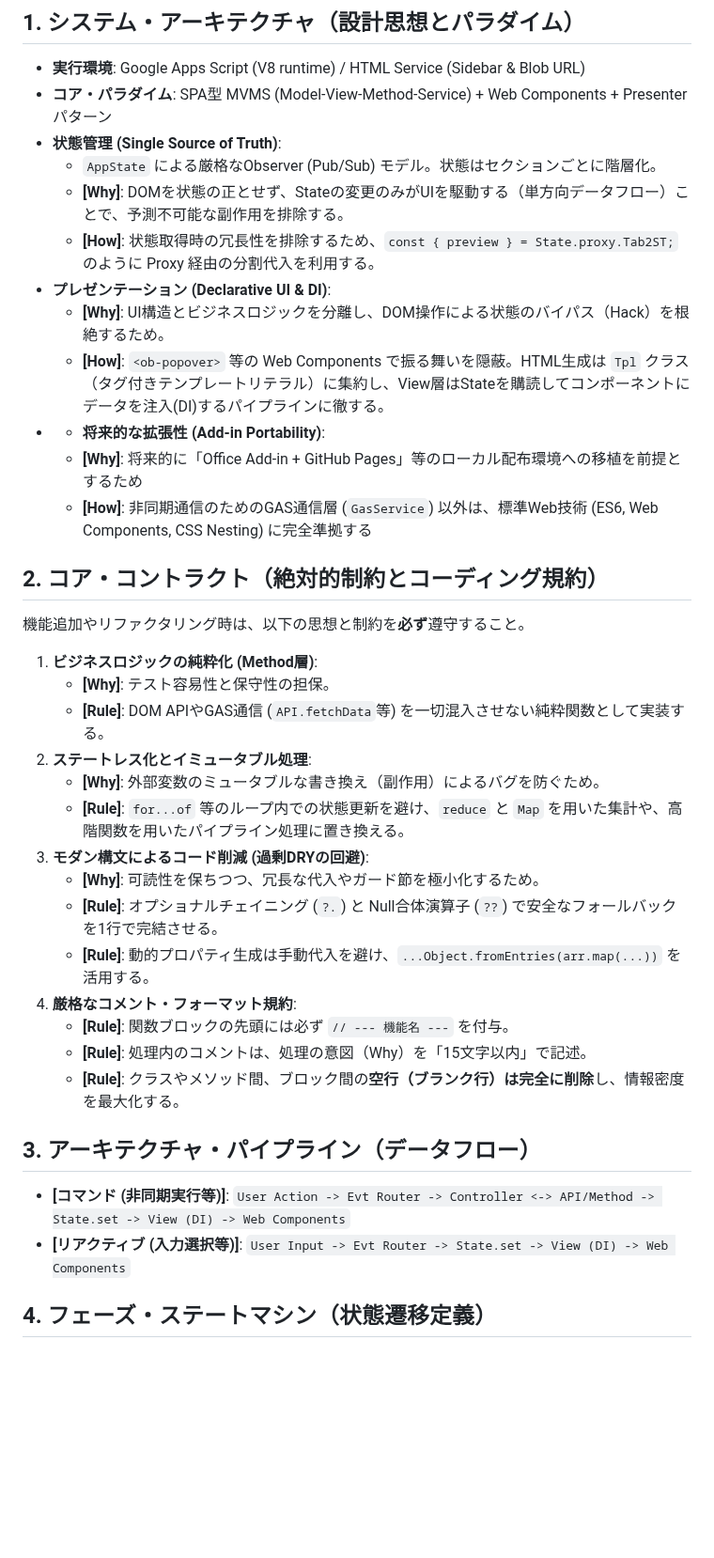
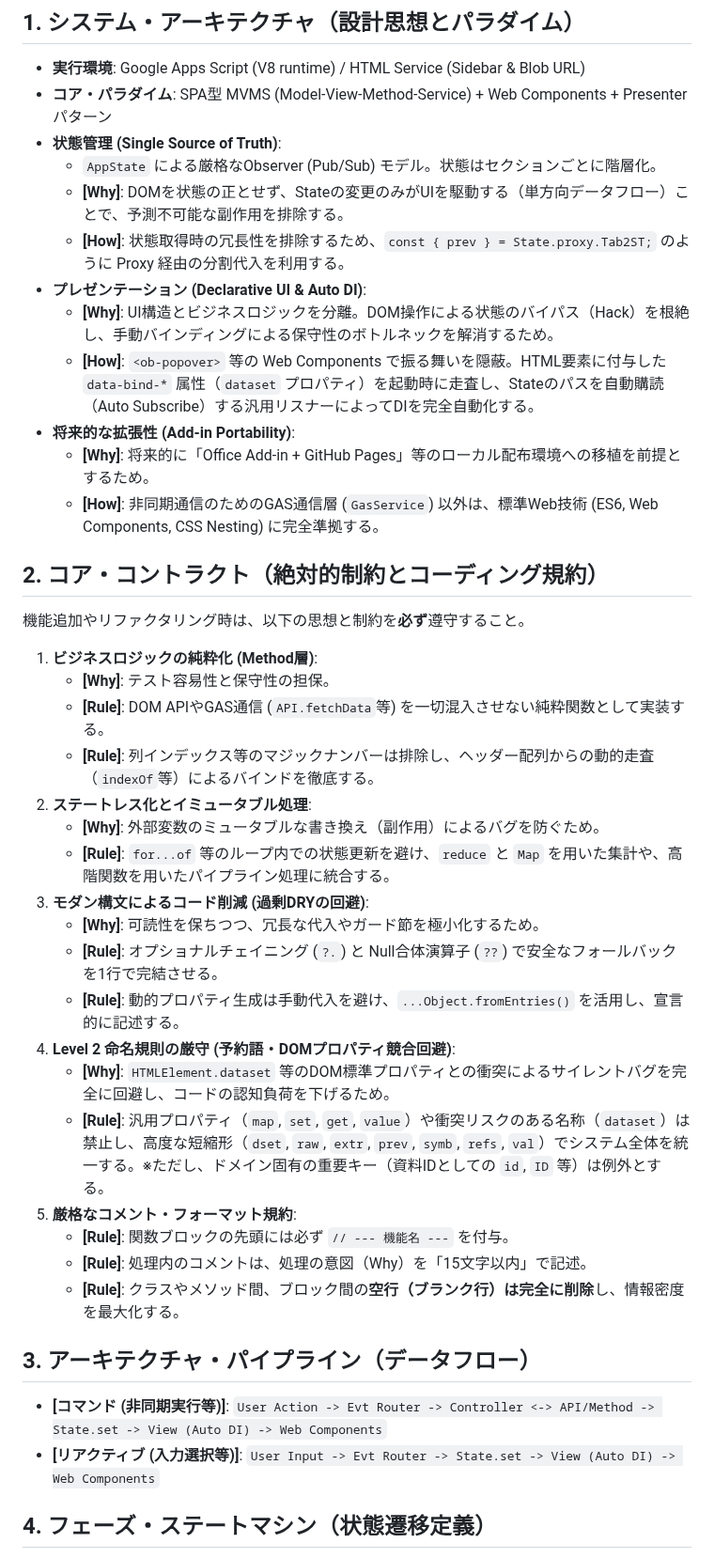
Before and after one commit to rei-watanabe-chiba/OBPLOT, a Markdown page: SAVEPOINT.md, the part around one of its changes. Shown at 94% size. Drawn GitHub-style; blank space fills up the shorter version.

```diff
--- a/SAVEPOINT.md
+++ b/SAVEPOINT.md
@@ -6,13 +6,13 @@
 - **状態管理 (Single Source of Truth)**:
   - `AppState` による厳格なObserver (Pub/Sub) モデル。状態はセクションごとに階層化。
   - **[Why]**: DOMを状態の正とせず、Stateの変更のみがUIを駆動する（単方向データフロー）ことで、予測不可能な副作用を排除する。
-  - **[How]**: 状態取得時の冗長性を排除するため、`const { preview } = State.proxy.Tab2ST;` のように Proxy 経由の分割代入を利用する。
-- **プレゼンテーション (Declarative UI & DI)**:
-  - **[Why]**: UI構造とビジネスロジックを分離し、DOM操作による状態のバイパス（Hack）を根絶するため。
-  - **[How]**: `<ob-popover>` 等の Web Components で振る舞いを隠蔽。HTML生成は `Tpl` クラス（タグ付きテンプレートリテラル）に集約し、View層はStateを購読してコンポーネントにデータを注入(DI)するパイプラインに徹する。
-- - **将来的な拡張性 (Add-in Portability)**:
-  - **[Why]**: 将来的に「Office Add-in + GitHub Pages」等のローカル配布環境への移植を前提とするため
-  - **[How]**: 非同期通信のためのGAS通信層 (`GasService`) 以外は、標準Web技術 (ES6, Web Components, CSS Nesting) に完全準拠する
+  - **[How]**: 状態取得時の冗長性を排除するため、`const { prev } = State.proxy.Tab2ST;` のように Proxy 経由の分割代入を利用する。
+- **プレゼンテーション (Declarative UI & Auto DI)**:
+  - **[Why]**: UI構造とビジネスロジックを分離。DOM操作による状態のバイパス（Hack）を根絶し、手動バインディングによる保守性のボトルネックを解消するため。
+  - **[How]**: `<ob-popover>` 等の Web Components で振る舞いを隠蔽。HTML要素に付与した `data-bind-*` 属性（`dataset` プロパティ）を起動時に走査し、Stateのパスを自動購読（Auto Subscribe）する汎用リスナーによってDIを完全自動化する。
+- **将来的な拡張性 (Add-in Portability)**:
+  - **[Why]**: 将来的に「Office Add-in + GitHub Pages」等のローカル配布環境への移植を前提とするため。
+  - **[How]**: 非同期通信のためのGAS通信層 (`GasService`) 以外は、標準Web技術 (ES6, Web Components, CSS Nesting) に完全準拠する。
 
 ## 2. コア・コントラクト（絶対的制約とコーディング規約）
 機能追加やリファクタリング時は、以下の思想と制約を**必ず**遵守すること。
@@ -20,21 +20,25 @@
 1. **ビジネスロジックの純粋化 (Method層)**:
    - **[Why]**: テスト容易性と保守性の担保。
    - **[Rule]**: DOM APIやGAS通信 (`API.fetchData`等) を一切混入させない純粋関数として実装する。
+   - **[Rule]**: 列インデックス等のマジックナンバーは排除し、ヘッダー配列からの動的走査（`indexOf`等）によるバインドを徹底する。
 2. **ステートレス化とイミュータブル処理**:
    - **[Why]**: 外部変数のミュータブルな書き換え（副作用）によるバグを防ぐため。
-   - **[Rule]**: `for...of` 等のループ内での状態更新を避け、`reduce` と `Map` を用いた集計や、高階関数を用いたパイプライン処理に置き換える。
+   - **[Rule]**: `for...of` 等のループ内での状態更新を避け、`reduce` と `Map` を用いた集計や、高階関数を用いたパイプライン処理に統合する。
 3. **モダン構文によるコード削減 (過剰DRYの回避)**:
    - **[Why]**: 可読性を保ちつつ、冗長な代入やガード節を極小化するため。
    - **[Rule]**: オプショナルチェイニング (`?.`) と Null合体演算子 (`??`) で安全なフォールバックを1行で完結させる。
-   - **[Rule]**: 動的プロパティ生成は手動代入を避け、`...Object.fromEntries(arr.map(...))` を活用する。
-4. **厳格なコメント・フォーマット規約**:
+   - **[Rule]**: 動的プロパティ生成は手動代入を避け、`...Object.fromEntries()` を活用し、宣言的に記述する。
+4. **Level 2 命名規則の厳守 (予約語・DOMプロパティ競合回避)**:
+   - **[Why]**: `HTMLElement.dataset` 等のDOM標準プロパティとの衝突によるサイレントバグを完全に回避し、コードの認知負荷を下げるため。
+   - **[Rule]**: 汎用プロパティ（`map`, `set`, `get`, `value`）や衝突リスクのある名称（`dataset`）は禁止し、高度な短縮形（`dset`, `raw`, `extr`, `prev`, `symb`, `refs`, `val`）でシステム全体を統一する。※ただし、ドメイン固有の重要キー（資料IDとしての `id`, `ID` 等）は例外とする。
+5. **厳格なコメント・フォーマット規約**:
    - **[Rule]**: 関数ブロックの先頭には必ず `// --- 機能名 ---` を付与。
    - **[Rule]**: 処理内のコメントは、処理の意図（Why）を「15文字以内」で記述。
    - **[Rule]**: クラスやメソッド間、ブロック間の**空行（ブランク行）は完全に削除**し、情報密度を最大化する。
 
 ## 3. アーキテクチャ・パイプライン（データフロー）
-- **[コマンド (非同期実行等)]**: `User Action -> Evt Router -> Controller <-> API/Method -> State.set -> View (DI) -> Web Components`
-- **[リアクティブ (入力選択等)]**: `User Input -> Evt Router -> State.set -> View (DI) -> Web Components`
+- **[コマンド (非同期実行等)]**: `User Action -> Evt Router -> Controller <-> API/Method -> State.set -> View (Auto DI) -> Web Components`
+- **[リアクティブ (入力選択等)]**: `User Input -> Evt Router -> State.set -> View (Auto DI) -> Web Components`
 
 ## 4. フェーズ・ステートマシン（状態遷移定義）
 - **Tab 1 (データ抽出)**: `INIT(1) -> READY(2) -> LOAD(3) -> INVALID(4) -> VALID(5) -> EXTRACT(6) -> OUTPUT(7)`
```
Also changed, not shown: other parts of SAVEPOINT.md (+3 -4 lines).
